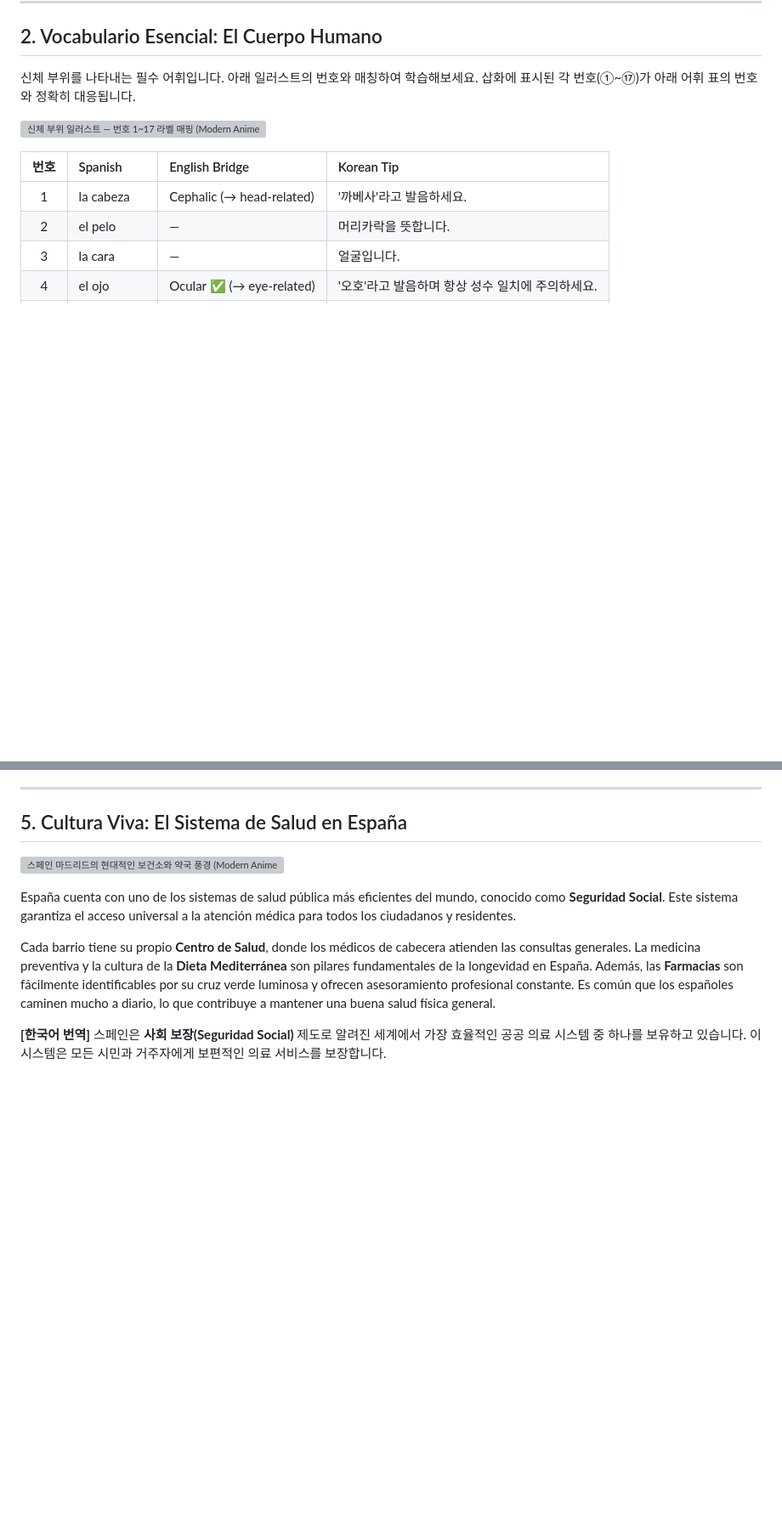
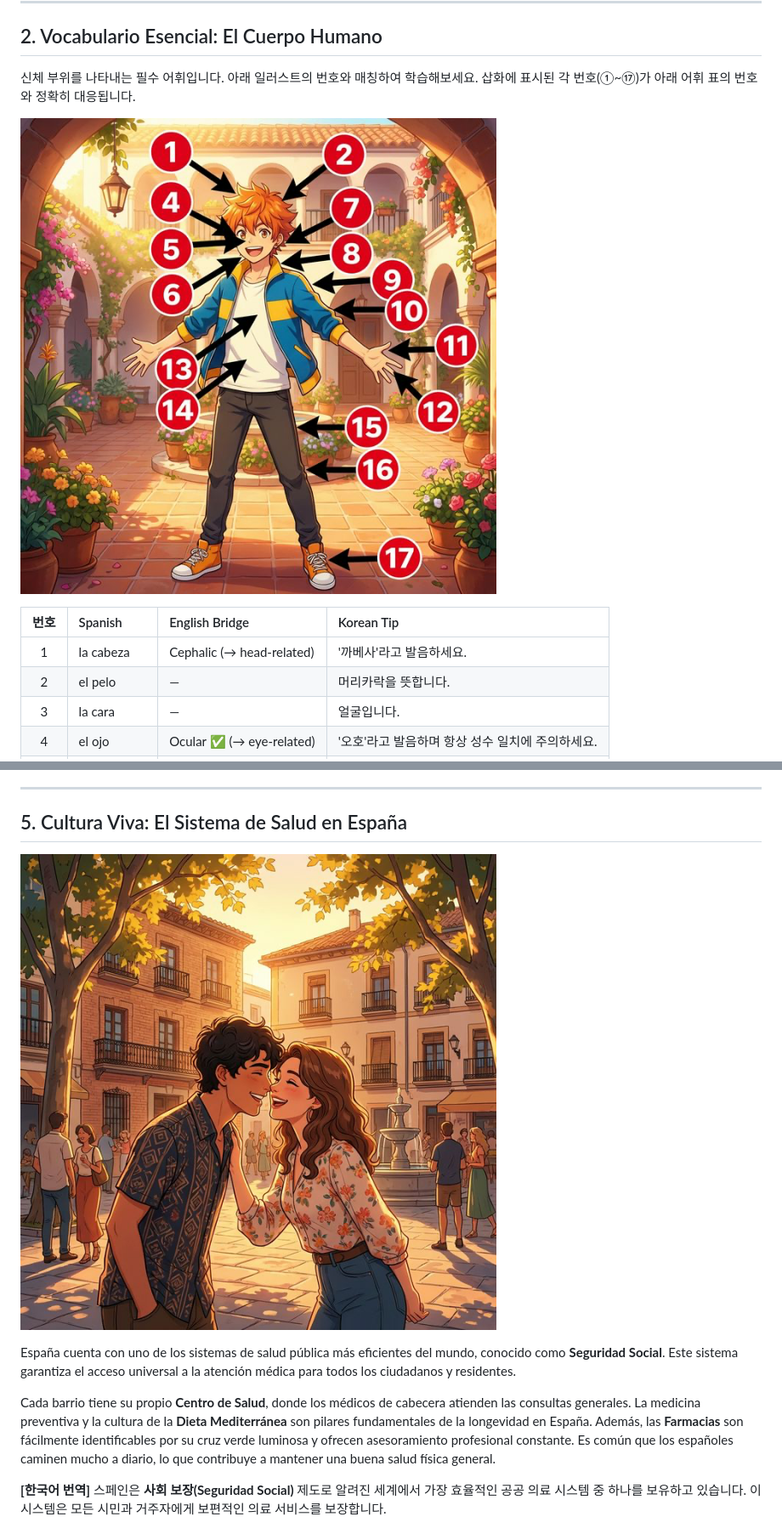
Before and after one commit to heroyik/hola-a1a2, a Markdown page: chapters/ch01_a1_mi_cuerpo.md, 2 parts joined by grey strips. Shown: that part at 85% size. Rendered like a GitHub page; pictures changed too: images/ch01_a1_culture_greeting_v10.png (added), images/ch01_a1_vocab_body_v10.png (added); blank space fills up the shorter version; grey boxes are pictures that could not be loaded.

Commit message:
feat: Update content for chapters ch01_a1 and ch01_a2, adding new vocabulary and culture images, and regenerating output files.

```diff
--- a/chapters/ch01_a1_mi_cuerpo.md
+++ b/chapters/ch01_a1_mi_cuerpo.md
@@ -20,7 +20,7 @@
 
 신체 부위를 나타내는 필수 어휘입니다. 아래 일러스트의 번호와 매칭하여 학습해보세요. 삽화에 표시된 각 번호(①~⑰)가 아래 어휘 표의 번호와 정확히 대응됩니다.
 
-![신체 부위 일러스트 — 번호 1~17 라벨 매핑 (Modern Anime Style)](../images/ch01_a1_vocab_body_v9.png)
+![신체 부위 일러스트 — 번호 1~17 라벨 매핑 (Modern Anime Style)](../images/ch01_a1_vocab_body_v10.png)
 
 | 번호 | Spanish | English Bridge | Korean Tip |
 | :---: | :--- | :--- | :--- |
@@ -234,7 +234,7 @@
 
 ## 5. Cultura Viva: El Sistema de Salud en España
 
-![스페인 마드리드의 현대적인 보건소와 약국 풍경 (Modern Anime Style)](../images/ch01_a1_culture_health_v8_1771591047906.png)
+![Dos Besos 인사 문화 (Modern Anime Style)](../images/ch01_a1_culture_greeting_v10.png)
 
 España cuenta con uno de los sistemas de salud pública más eficientes del mundo, conocido como **Seguridad Social**. Este sistema garantiza el acceso universal a la atención médica para todos los ciudadanos y residentes.
 
```
Also changed, not shown: chapters/ch01_a2_mi_cuerpo.md (+2 -2 lines), images/ch01_a2_culture_pharmacy_v10.png (added), images/ch01_a2_vocab_health_v10.png (added), 4 other files.
